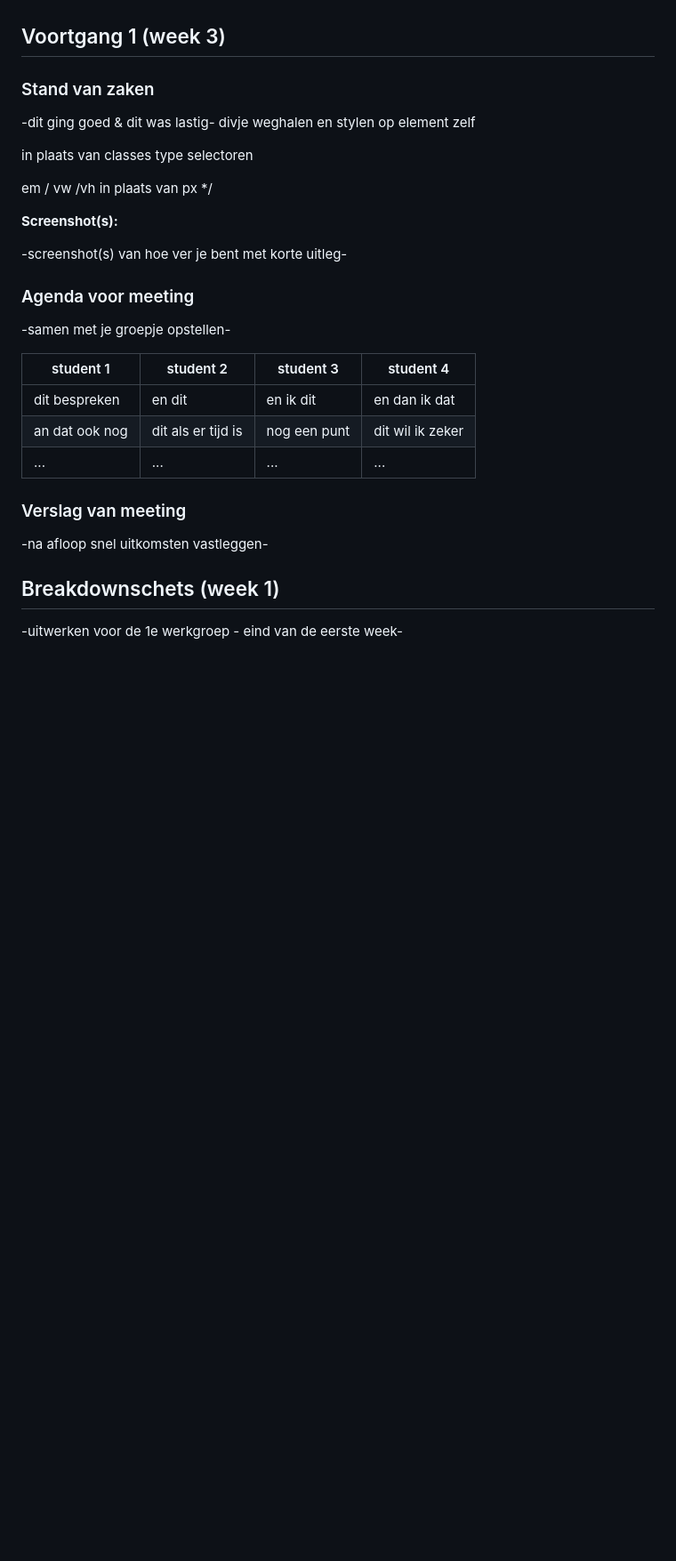
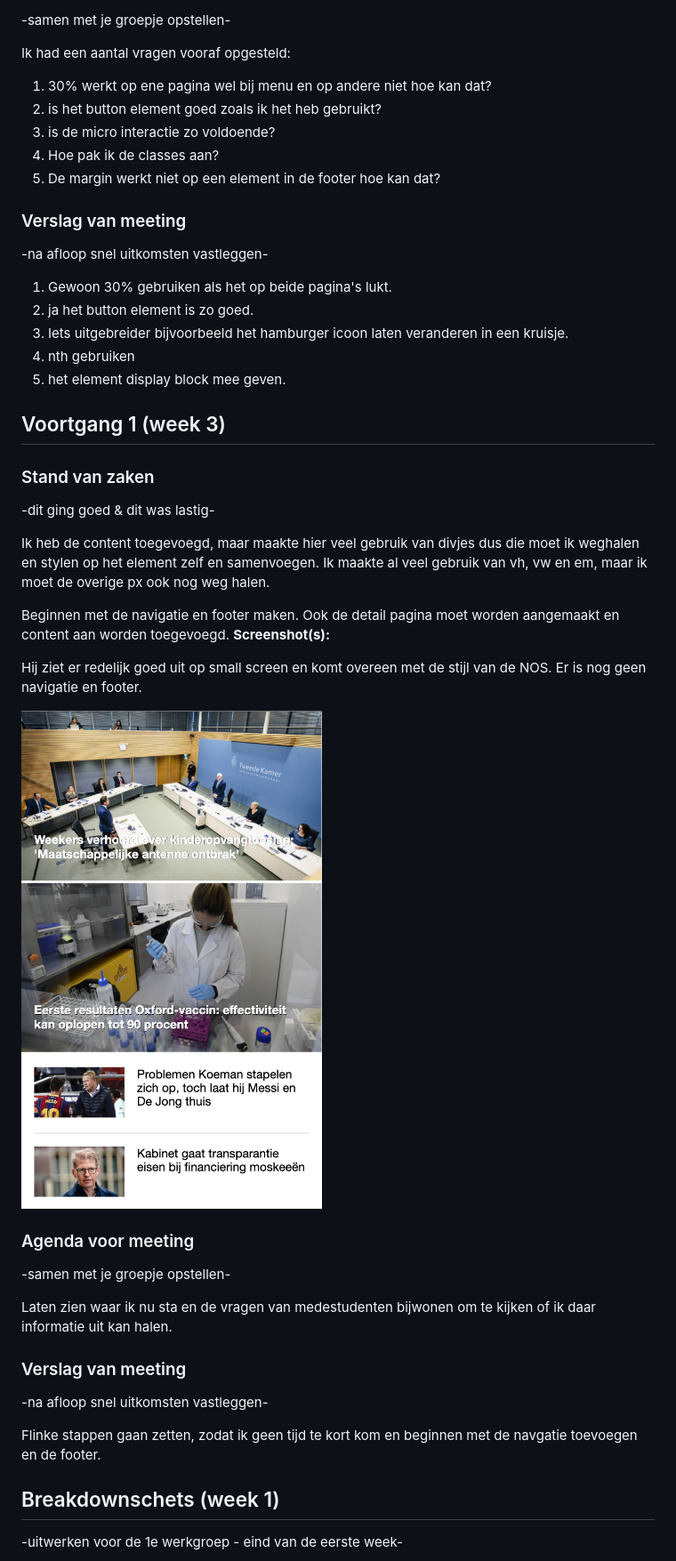
Before and after one commit to Joel-Zwaan/FED, a Markdown page: readme.md, the part around one of its changes. Shown at 89% size. Rendered like a GitHub page; pictures changed too: images/NOS-Voortgang1.png (added); blank space fills up the shorter version.

```diff
--- a/readme.md
+++ b/readme.md
@@ -28,3 +40,21 @@ Markdown cheat cheet: [Hulp bij het schrijven van Markdown](https://github.com/a
+-samen met je groepje opstellen-
+
+Ik had een aantal vragen vooraf opgesteld:
+1. 30% werkt op ene pagina wel bij menu en op andere niet hoe kan dat?
+2. is het button element goed zoals ik het heb gebruikt?
+3. is de micro interactie zo voldoende?
+4. Hoe pak ik de classes aan?
+5. De margin werkt niet op een element in de footer hoe kan dat?
+
+### Verslag van meeting
+
+-na afloop snel uitkomsten vastleggen-
+
+1. Gewoon 30% gebruiken als het op beide pagina's lukt.
+2. ja het button element is zo goed.
+3. Iets uitgebreider bijvoorbeeld het hamburger icoon laten veranderen in een kruisje.
+4. nth gebruiken
+5. het element display block mee geven.
 
 
 ## Voortgang 1 (week 3)
@@ -32,30 +62,28 @@ Markdown cheat cheet: [Hulp bij het schrijven van Markdown](https://github.com/a
 ### Stand van zaken
 
 -dit ging goed & dit was lastig-
-divje weghalen en stylen op element zelf
 
-in plaats van classes type selectoren
+Ik heb de content toegevoegd, maar maakte hier veel gebruik van divjes dus die moet ik weghalen en stylen op het element zelf en samenvoegen.
+Ik maakte al veel gebruik van vh, vw en em, maar ik moet de overige px ook nog weg halen.
 
-em / vw /vh in plaats van px */
-
+Beginnen met de navigatie en footer maken. Ook de detail pagina moet worden aangemaakt en content aan worden toegevoegd.
 **Screenshot(s):**
 
--screenshot(s) van hoe ver je bent met korte uitleg-
+Hij ziet er redelijk goed uit op small screen en komt overeen met de stijl van de NOS. Er is nog geen navigatie en footer.
+
+<img src="images/NOS-Voortgang1.png">
 
 ### Agenda voor meeting
 
 -samen met je groepje opstellen-
 
-| student 1      | student 2          | student 3    | student 4        |
-| ---            | ---                | ---          | ---              |
-| dit bespreken  | en dit             | en ik dit    | en dan ik dat    |
-| an dat ook nog | dit als er tijd is | nog een punt | dit wil ik zeker |
-| ...            | ...                | ...          | ...              |
+Laten zien waar ik nu sta en de vragen van medestudenten bijwonen om te kijken of ik daar informatie uit kan halen.
 
 ### Verslag van meeting
 
 -na afloop snel uitkomsten vastleggen-
 
+Flinke stappen gaan zetten, zodat ik geen tijd te kort kom en beginnen met de navgatie toevoegen en de footer.
 
 
 ## Breakdownschets (week 1)
```
Also changed, not shown: other parts of readme.md (+19 -7 lines), images/NOS-Pagina1-footer.png (added), images/NOS-Pagina1-menu.png (added), images/NOS_detail1.png (added), images/NOS_detail2.png (added), images/NOS_navigatie.png (added), 1 other file.
